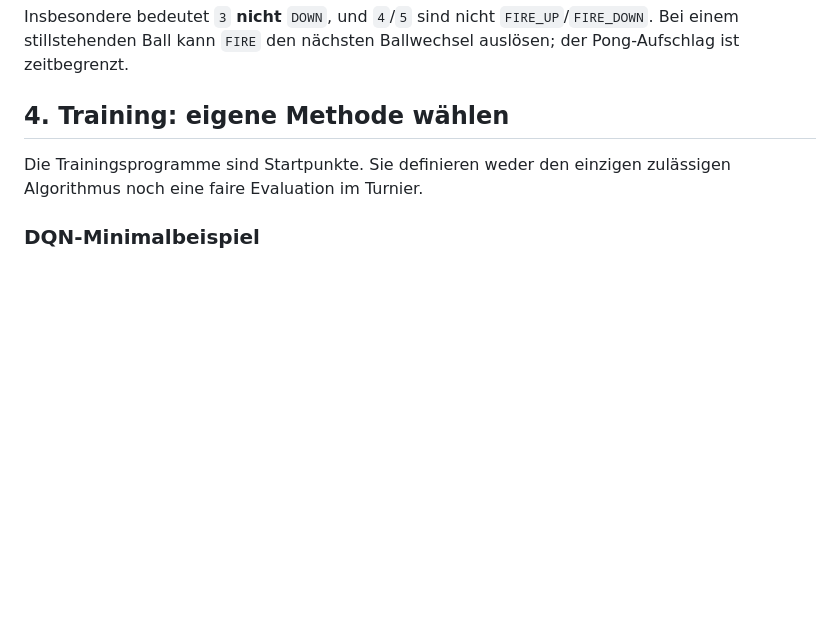
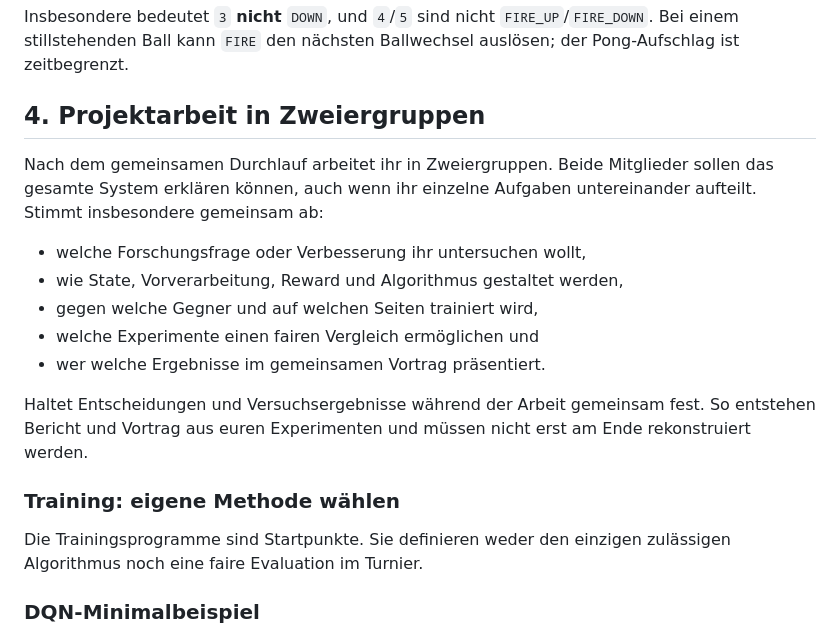
Before and after one commit to georgmerz/rl-challenge, a Markdown page: README.md, the part around one of its changes. GitHub-like rendering; blank space fills up the shorter version.

```diff
--- a/README.md
+++ b/README.md
@@ -308,7 +322,23 @@ Insbesondere bedeutet `3` **nicht** `DOWN`, und `4`/`5` sind nicht
 `FIRE_UP`/`FIRE_DOWN`. Bei einem stillstehenden Ball kann `FIRE` den nächsten
 Ballwechsel auslösen; der Pong-Aufschlag ist zeitbegrenzt.
 
-## 4. Training: eigene Methode wählen
+## 4. Projektarbeit in Zweiergruppen
+
+Nach dem gemeinsamen Durchlauf arbeitet ihr in Zweiergruppen. Beide Mitglieder
+sollen das gesamte System erklären können, auch wenn ihr einzelne Aufgaben
+untereinander aufteilt. Stimmt insbesondere gemeinsam ab:
+
+- welche Forschungsfrage oder Verbesserung ihr untersuchen wollt,
+- wie State, Vorverarbeitung, Reward und Algorithmus gestaltet werden,
+- gegen welche Gegner und auf welchen Seiten trainiert wird,
+- welche Experimente einen fairen Vergleich ermöglichen und
+- wer welche Ergebnisse im gemeinsamen Vortrag präsentiert.
+
+Haltet Entscheidungen und Versuchsergebnisse während der Arbeit gemeinsam
+fest. So entstehen Bericht und Vortrag aus euren Experimenten und müssen nicht
+erst am Ende rekonstruiert werden.
+
+### Training: eigene Methode wählen
 
 Die Trainingsprogramme sind Startpunkte. Sie definieren weder den einzigen
 zulässigen Algorithmus noch eine faire Evaluation im Turnier.
```
Also changed, not shown: other parts of README.md (+90 -15 lines).
